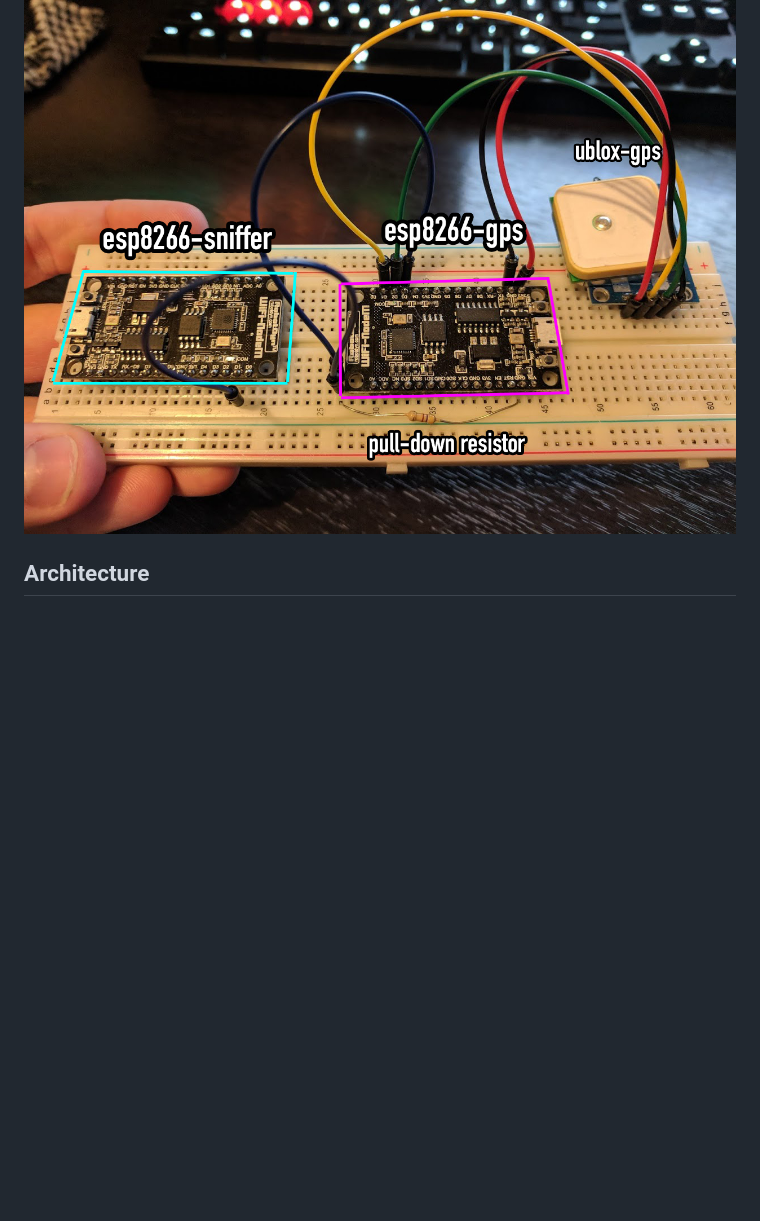
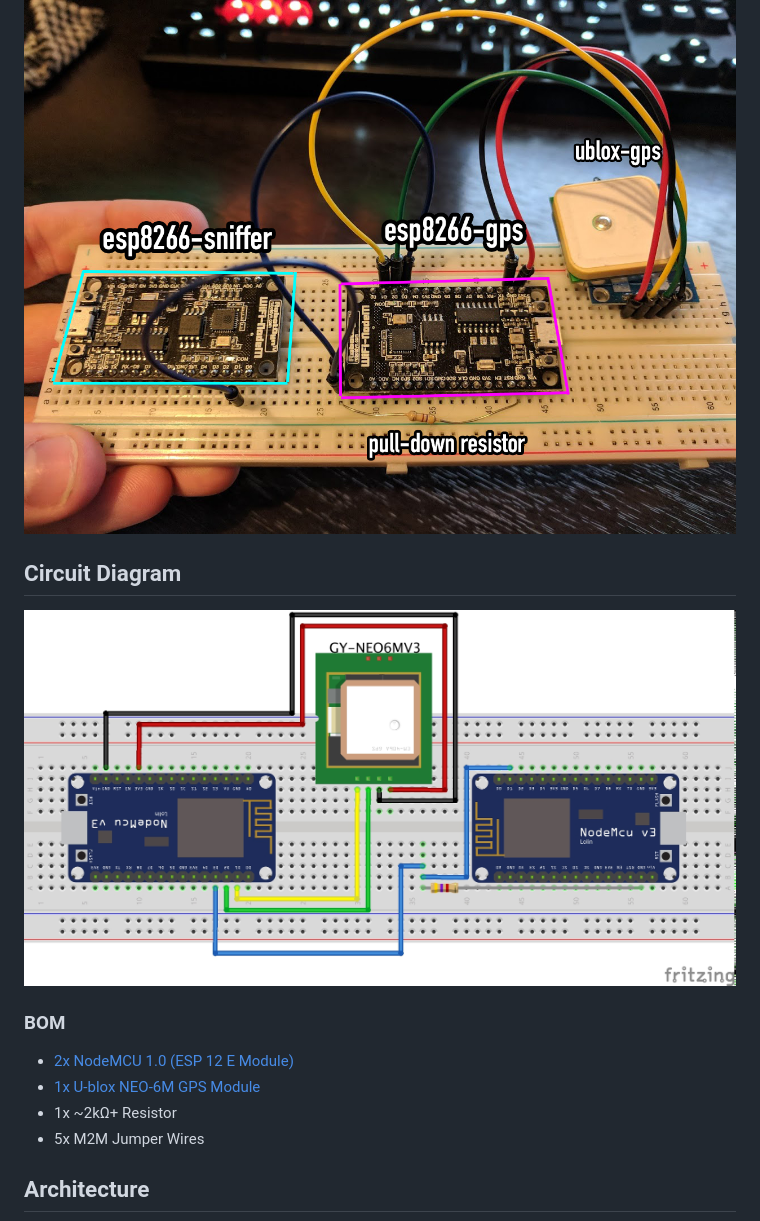
Before and after one commit to t04glovern/traffic-cop, a Markdown page: README.md, the part around the change. Rendered like a GitHub page; pictures changed too: circuit/circuit-diagram_bb.jpg (added); blank space fills up the shorter version.

Commit message:
Added circuit diagram and BOM

```diff
--- a/README.md
+++ b/README.md
@@ -10,6 +10,17 @@ WiFi Beacon & Client sniffing pipeline for analysing the movements of Human Traf
 ## Proof of Concept
 
 ![img/poc-circuit.jpg](img/poc-circuit.jpg)
+
+## Circuit Diagram
+
+![circuit/circuit-diagram_bb.jpg](circuit/circuit-diagram_bb.jpg)
+
+### BOM
+
+* [2x NodeMCU 1.0 (ESP 12 E Module)](https://www.amazon.com/NodeMCU-ESP8266-Microcontroller-Arduino-Makerdo/dp/B07BGCF3NY)
+* [1x U-blox NEO-6M GPS Module](https://core-electronics.com.au/u-blox-neo-6m-gps-module.html)
+* 1x ~2kΩ+ Resistor
+* 5x M2M Jumper Wires
 
 ## Architecture
 
```
Also changed, not shown: 1 other file.
